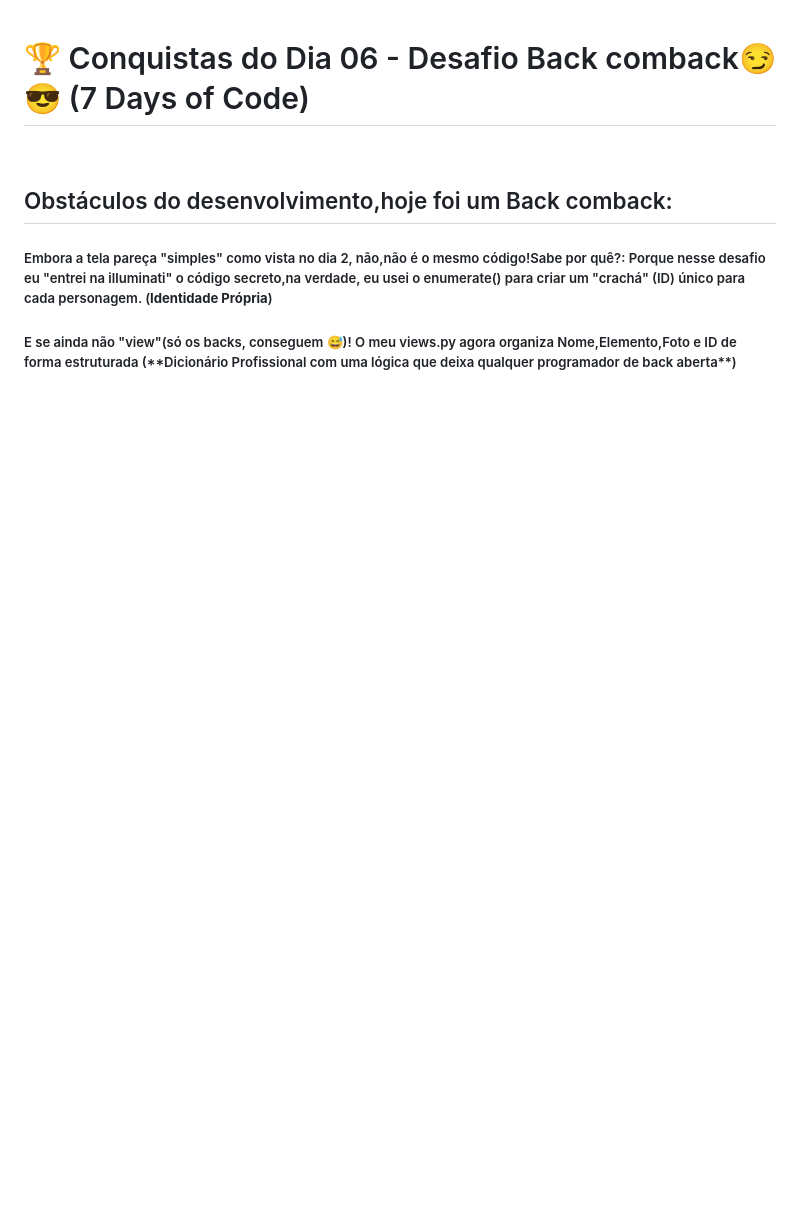
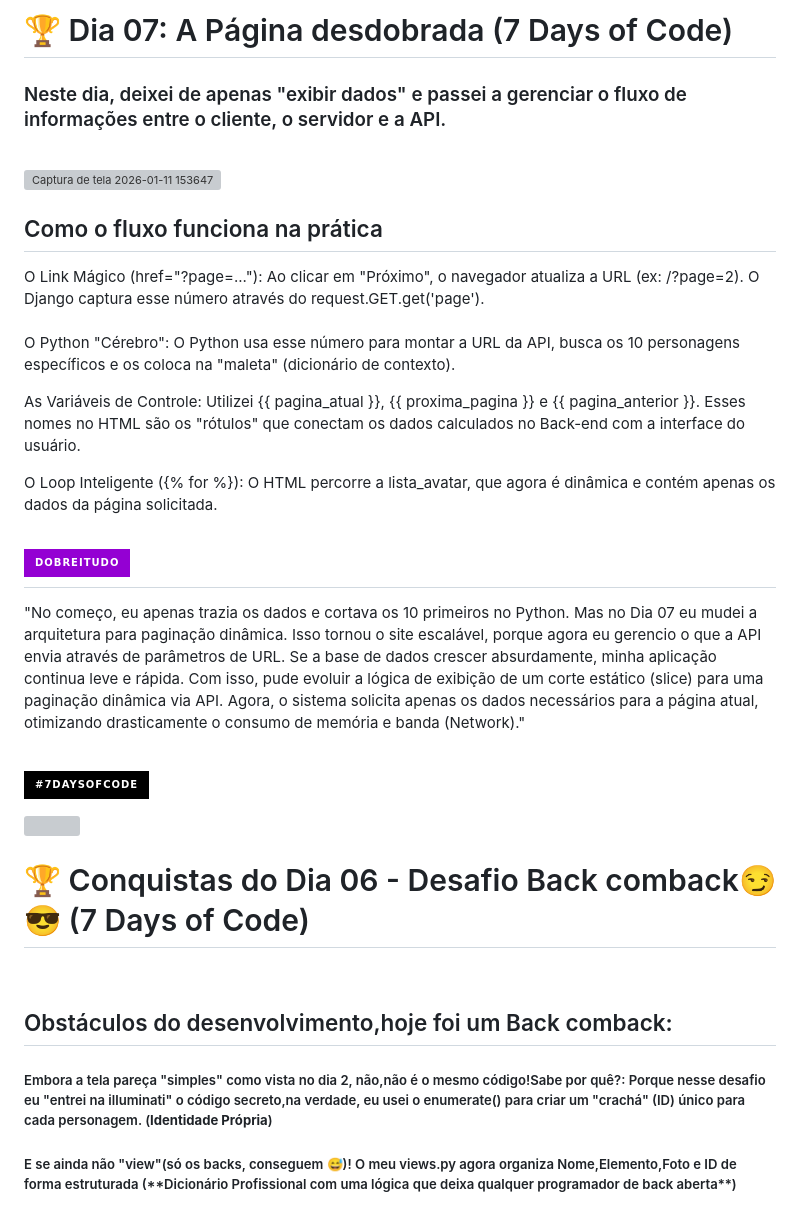
Before and after one commit to IonaraParreira/7Days_of_Code, a Markdown page: README.md, the part around the change. GitHub-like rendering; badges without logos; blank space fills up the shorter version; grey boxes are pictures that could not be loaded.

```diff
--- a/README.md
+++ b/README.md
@@ -1,3 +1,27 @@
+
+<h1>🏆 Dia 07: A Página desdobrada (7 Days of Code)</h1>
+<h3>Neste dia, deixei de apenas "exibir dados" e passei a gerenciar o fluxo de informações entre o cliente, o servidor e a API.</h3>
+
+<br><img width="1915" height="1079" alt="Captura de tela 2026-01-11 153647" src="https://github.com/user-attachments/assets/019e6b81-a564-4a8c-aa4b-b88f9af9848f" />
+
+<h2>Como o fluxo funciona na prática</h2>
+O Link Mágico (href="?page=..."): Ao clicar em "Próximo", o navegador atualiza a URL (ex: /?page=2). O Django captura esse número através do request.GET.get('page').
+
+<br>O Python "Cérebro": O Python usa esse número para montar a URL da API, busca os 10 personagens específicos e os coloca na "maleta" (dicionário de contexto).
+
+As Variáveis de Controle: Utilizei {{ pagina_atual }}, {{ proxima_pagina }} e {{ pagina_anterior }}. Esses nomes no HTML são os "rótulos" que conectam os dados calculados no Back-end com a interface do usuário.
+
+O Loop Inteligente ({% for %}): O HTML percorre a lista_avatar, que agora é dinâmica e contém apenas os dados da página solicitada.
+
+# ![Dica](https://img.shields.io/badge/DOBREITUDO-9400d3?style=for-the-badge)
+
+"No começo, eu apenas trazia os dados e cortava os 10 primeiros no Python. Mas no Dia 07 eu mudei a arquitetura para paginação dinâmica. Isso tornou o site escalável, porque agora eu gerencio o que a API envia através de parâmetros de URL. Se a base de dados crescer absurdamente, minha aplicação continua leve e rápida.
+Com isso, pude evoluir a lógica de exibição de um corte estático (slice) para uma paginação dinâmica via API. Agora, o sistema solicita apenas os dados necessários para a página atual, otimizando drasticamente o consumo de memória e banda (Network)."
+
+<br>![#7DaysOfCode](https://img.shields.io/badge/%237DaysOfCode-black?style=for-the-badge&logoColor=white)
+
+<img src="https://raw.githubusercontent.com/andreasbm/readme/master/assets/lines/colored.png" width="100%">
+
 <h1>🏆 Conquistas do Dia 06 - Desafio Back comback😏😎 (7 Days of Code)</h1>
 <br><h2>Obstáculos do desenvolvimento,hoje foi um Back comback:</h2>
 
```
